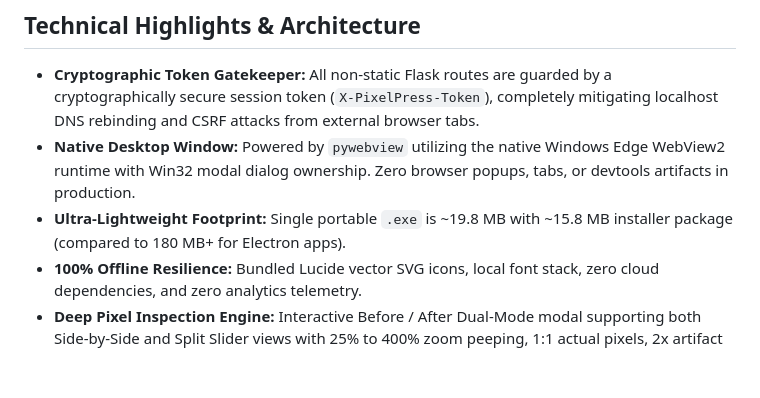
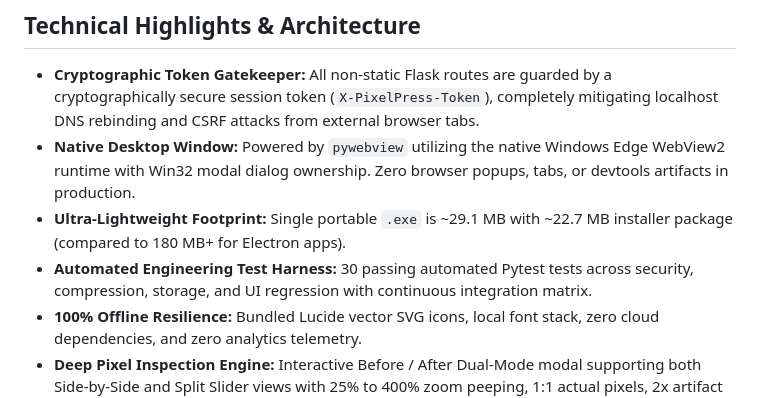
Before and after one commit to BeginnerAman/PixelPress, a Markdown page: README_DESKTOP.md, the part around one of its changes. Drawn GitHub-style; blank space fills up the shorter version.

```diff
--- a/README_DESKTOP.md
+++ b/README_DESKTOP.md
@@ -9,7 +11,8 @@
 
 * **Cryptographic Token Gatekeeper:** All non-static Flask routes are guarded by a cryptographically secure session token (`X-PixelPress-Token`), completely mitigating localhost DNS rebinding and CSRF attacks from external browser tabs.
 * **Native Desktop Window:** Powered by `pywebview` utilizing the native Windows Edge WebView2 runtime with Win32 modal dialog ownership. Zero browser popups, tabs, or devtools artifacts in production.
-* **Ultra-Lightweight Footprint:** Single portable `.exe` is ~19.8 MB with ~15.8 MB installer package (compared to 180 MB+ for Electron apps).
+* **Ultra-Lightweight Footprint:** Single portable `.exe` is ~29.1 MB with ~22.7 MB installer package (compared to 180 MB+ for Electron apps).
+* **Automated Engineering Test Harness:** 30 passing automated Pytest tests across security, compression, storage, and UI regression with continuous integration matrix.
 * **100% Offline Resilience:** Bundled Lucide vector SVG icons, local font stack, zero cloud dependencies, and zero analytics telemetry.
 * **Deep Pixel Inspection Engine:** Interactive Before / After Dual-Mode modal supporting both Side-by-Side and Split Slider views with 25% to 400% zoom peeping, 1:1 actual pixels, 2x artifact peeping, and synchronous pan.
 * **Multi-Format Color & Animation Engine:**
```
Also changed, not shown: other parts of README_DESKTOP.md (+6 -4 lines), README.md (+29 -11 lines), assets/logo.png (added), docs/assets/logo.png (added), 1 other file.
